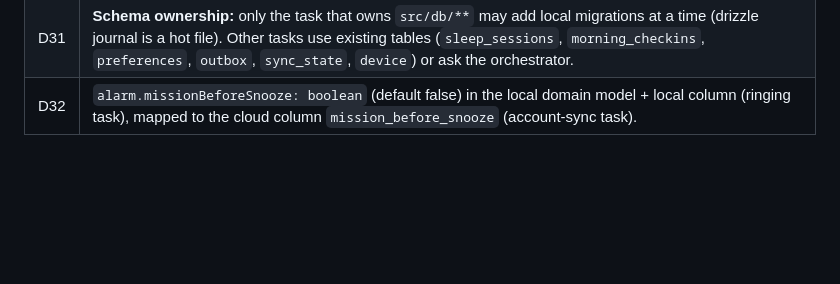
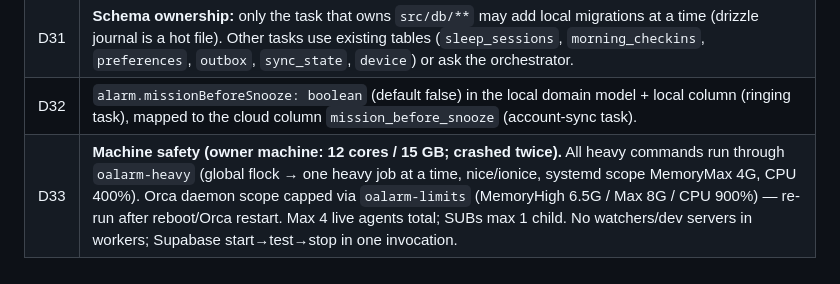
Before and after one commit to itsmrad/o-alarm, a Markdown page: docs/DECISIONS.md, the part around the change. Rendered like a GitHub page; blank space fills up the shorter version.

Commit message:
docs: D33 machine-safety resource rules
Co-Authored-By: Claude Opus 5.5 <noreply@anthropic.com>

```diff
--- a/docs/DECISIONS.md
+++ b/docs/DECISIONS.md
@@ -66,3 +66,4 @@ supabase/                 migrations, functions
 | D30 | Wave-3 shared deps installed on `mvp` by the orchestrator: expo-notifications (bedtime/wind-down/check-in reminders only — never alarms on iOS), expo-secure-store, expo-web-browser, expo-auth-session, expo-apple-authentication, **@clerk/expo** (Core 3; `@clerk/clerk-expo` is deprecated), @supabase/supabase-js, react-native-purchases(+ui). Plugins + `ios.usesAppleSignIn` configured. |
 | D31 | **Schema ownership:** only the task that owns `src/db/**` may add local migrations at a time (drizzle journal is a hot file). Other tasks use existing tables (`sleep_sessions`, `morning_checkins`, `preferences`, `outbox`, `sync_state`, `device`) or ask the orchestrator. |
 | D32 | `alarm.missionBeforeSnooze: boolean` (default false) in the local domain model + local column (ringing task), mapped to the cloud column `mission_before_snooze` (account-sync task). |
+| D33 | **Machine safety (owner machine: 12 cores / 15 GB; crashed twice).** All heavy commands run through `oalarm-heavy` (global flock → one heavy job at a time, nice/ionice, systemd scope MemoryMax 4G, CPU 400%). Orca daemon scope capped via `oalarm-limits` (MemoryHigh 6.5G / Max 8G / CPU 900%) — re-run after reboot/Orca restart. Max 4 live agents total; SUBs max 1 child. No watchers/dev servers in workers; Supabase start→test→stop in one invocation. |
```
